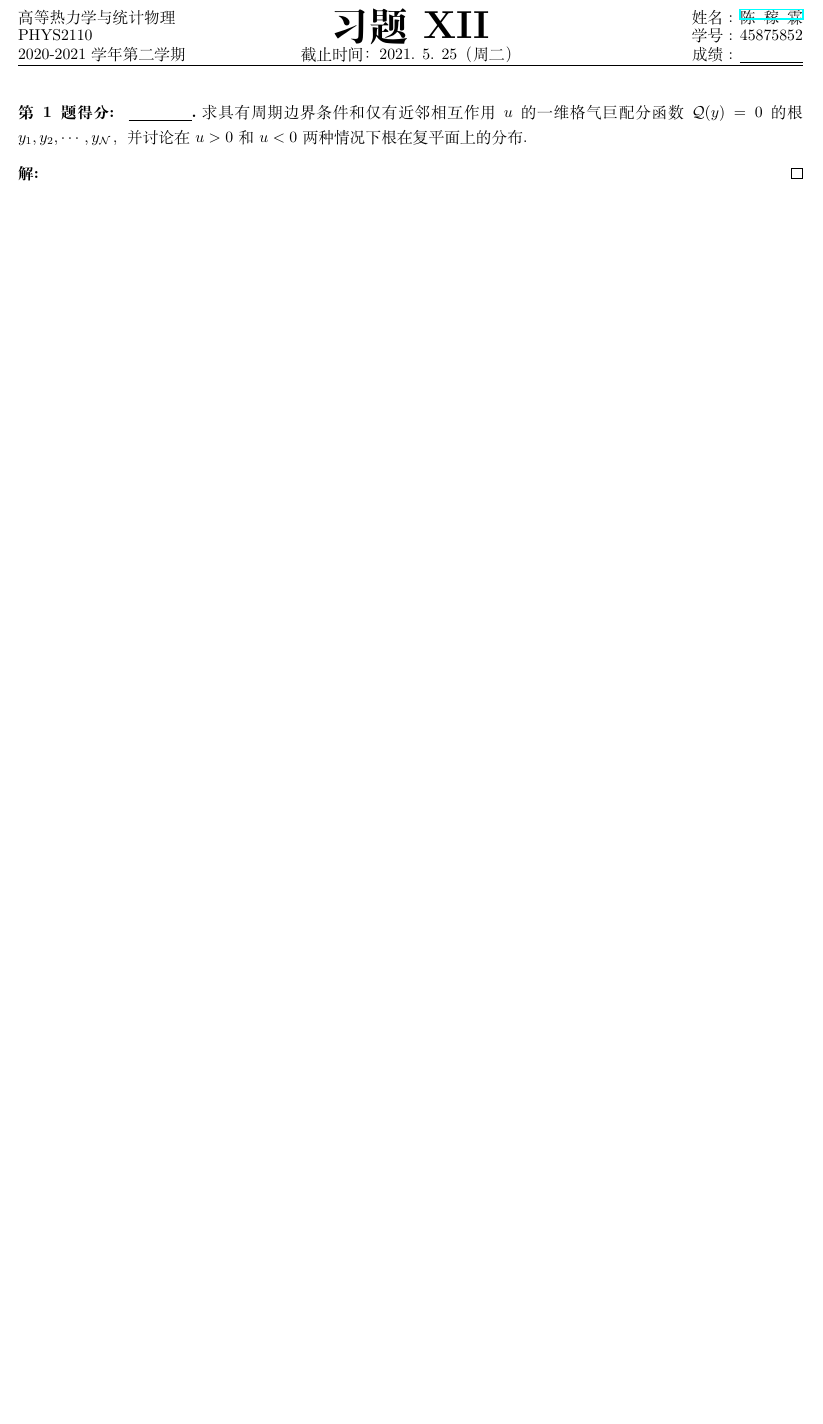
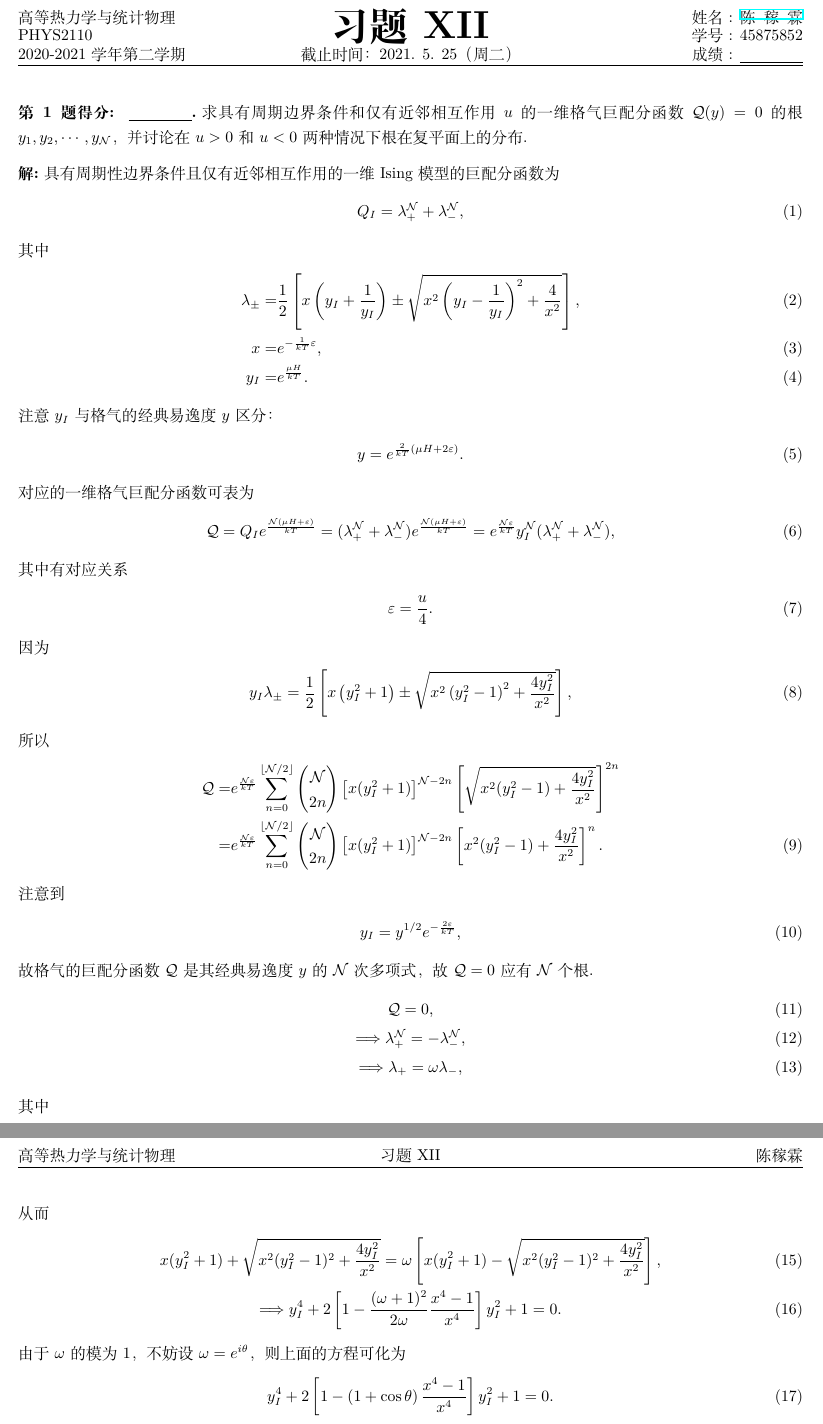
Before and after one commit to Chen-Jialin/Advanced-Thermodynamics-and-Statistical-Physics-Assignments, a LaTeX problem sheet (Assignment-12/Assignment-12.tex): part of the page before the commit and two parts of pages 1 and 2 of 2 after it, the two joined at a grey line, cut so that both start at the same text, the shorter picture padded with empty space. Compiled offline with XeLaTeX.

Commit message:
A12 P1 finished.

```diff
--- a/Assignment-12/Assignment-12.tex
+++ b/Assignment-12/Assignment-12.tex
@@ -6,7 +6,71 @@
     求具有周期边界条件和仅有近邻相互作用 $u$ 的一维格气巨配分函数 $\mathcal{Q}(y)=0$ 的根 $y_1,y_2,\cdots,y_{\mathcal{N}}$，并讨论在 $u>0$ 和 $u<0$ 两种情况下根在复平面上的分布.
 \end{prob}
 \begin{sol}
+    具有周期性边界条件且仅有近邻相互作用的一维 Ising 模型的巨配分函数为
+    \begin{align}
+        Q_I=\lambda_+^{\mathcal{N}}+\lambda_-^{\mathcal{N}},
+    \end{align}
+    其中
+    \begin{align}
+        \lambda_{\pm}=&\frac{1}{2}\left[x\left(y_I+\frac{1}{y_I}\right)\pm\sqrt{x^2\left(y_I-\frac{1}{y_I}\right)^2+\frac{4}{x^2}}\right],\\
+        x=&e^{-\frac{1}{kT}\varepsilon},\\
+        y_I=&e^{\frac{\mu H}{kT}}.
+    \end{align}
+    注意 $y_I$ 与格气的经典易逸度 $y$ 区分：
+    \begin{align}
+        y=e^{\frac{2}{kT}(\mu H+2\varepsilon)}.
+    \end{align}
+    对应的一维格气巨配分函数可表为
+    \begin{align}
+        \mathcal{Q}=Q_Ie^{\frac{\mathcal{N}(\mu H+\varepsilon)}{kT}}=(\lambda_+^{\mathcal{N}}+\lambda_-^{\mathcal{N}})e^{\frac{\mathcal{N}(\mu H+\varepsilon)}{kT}}=e^{\frac{\mathcal{N}\varepsilon}{kT}}y_I^{\mathcal{N}}(\lambda_+^{\mathcal{N}}+\lambda_-^{\mathcal{N}}),
+    \end{align}
+    其中有对应关系
+    \begin{align}
+        \varepsilon=\frac{u}{4}.
+    \end{align}
+    因为
+    \begin{align}
+        y_I\lambda_{\pm}=\frac{1}{2}\left[x\left(y_I^2+1\right)\pm\sqrt{x^2\left(y_I^2-1\right)^2+\frac{4y_I^2}{x^2}}\right],
+    \end{align}
+    所以
+    \begin{align}
+        \notag\mathcal{Q}=&e^{\frac{\mathcal{N}\varepsilon}{kT}}\sum_{n=0}^{\lfloor\mathcal{N}/2\rfloor}\left(\begin{matrix}
+            \mathcal{N}\\
+            2n
+        \end{matrix}\right)\left[x(y_I^2+1)\right]^{\mathcal{N}-2n}\left[\sqrt{x^2(y_I^2-1)+\frac{4y_I^2}{x^2}}\right]^{2n}\\
+        =&e^{\frac{\mathcal{N}\varepsilon}{kT}}\sum_{n=0}^{\lfloor\mathcal{N}/2\rfloor}\left(\begin{matrix}
+            \mathcal{N}\\
+            2n
+        \end{matrix}\right)\left[x(y_I^2+1)\right]^{\mathcal{N}-2n}\left[x^2(y_I^2-1)+\frac{4y_I^2}{x^2}\right]^n.
+    \end{align}
+    注意到
+    \begin{align}
+        \label{1-YI-y}
+        y_I=y^{1/2}e^{-\frac{2\varepsilon}{kT}},
+    \end{align}
+    故格气的巨配分函数 $\mathcal{Q}$ 是其经典易逸度 $y$ 的 $\mathcal{N}$ 次多项式，故 $\mathcal{Q}=0$ 应有 $\mathcal{N}$ 个根.
+    \begin{gather}
+        \mathcal{Q}=0,\\
+        \Longrightarrow\lambda_+^{\mathcal{N}}=-\lambda_-^{\mathcal{N}},\\
+        \Longrightarrow\lambda_+=\omega\lambda_-,
+    \end{gather}
+    其中
+    \begin{align}
+        \omega^{\mathcal{N}}=-1,
+    \end{align}
+    从而
+    \begin{gather}
+        x(y_I^2+1)+\sqrt{x^2(y_I^2-1)^2+\frac{4y_I^2}{x^2}}=\omega\left[x(y_I^2+1)-\sqrt{x^2(y_I^2-1)^2+\frac{4y_I^2}{x^2}}\right],\\
+        \Longrightarrow y_I^4+2\left[1-\frac{(\omega+1)^2}{2\omega}\frac{x^4-1}{x^4}\right]y_I^2+1=0.
+    \end{gather}
+    由于 $\omega$ 的模为 $1$，不妨设 $\omega=e^{i\theta}$，则上面的方程可化为
+    \begin{align}
+        y_I^4+2\left[1-\left(1+\cos\theta\right)\frac{x^4-1}{x^4}\right]y_I^2+1=0.
+    \end{align}
 
+    当 $u>0$，$x<1$，$\left[1-\left(1+\cos\theta\right)\frac{x^4-1}{x^4}\right]<1$，方程有一对共轭负根 $y_{I,1},y_{I,2}$，由于$y_{I,1},y_{I,2}$乘积为 $1$，故这两根在单位圆上，而最终由式 \eqref{1-YI-y} 可以求得对应的 $y_1$ 和 $y_2$ 在以原点为圆心半径为 $e^{-\frac{4\varepsilon}{kT}}$ 的圆上，又由于 $\omega$ 可以有 $\mathcal{N}$ 个取值，但在 $\theta\rightarrow-\theta$ 对称下，方程实际上不变，故实际上有 $y_1,y_2,\cdots,y_{\mathcal{N}}$ 共计 $\mathcal{N}$ 个根在以原点为圆心，半径为 $e^{-\frac{4\varepsilon}{kT}}$ 的圆上.
+
+    当 $u<0$，$x>1$，$\left[1-\left(1+\cos\theta\right)\frac{x^4-1}{x^4}\right]>1$，故方程有两个负实根 $y_{I,1},y_{I,2}$，同理可以由式 \eqref{1-YI-y} 和 $\omega$ 的不同取值得到 $y_1,y_2,\cdots,y_{\mathcal{N}}$ 共计 $\mathcal{N}$ 个实根.
 \end{sol}
 
 \begin{prob}
```
